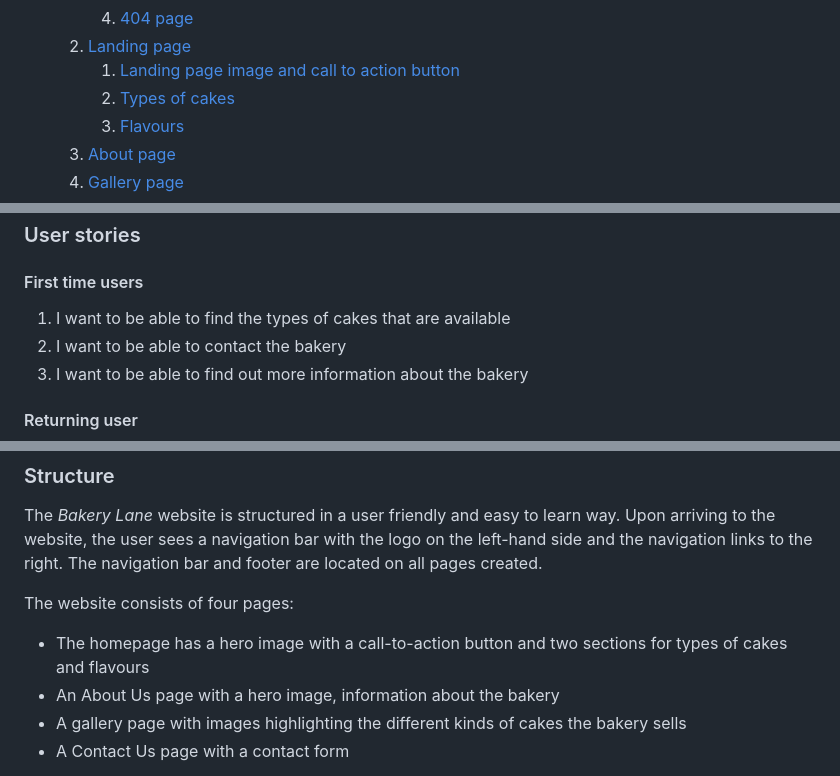
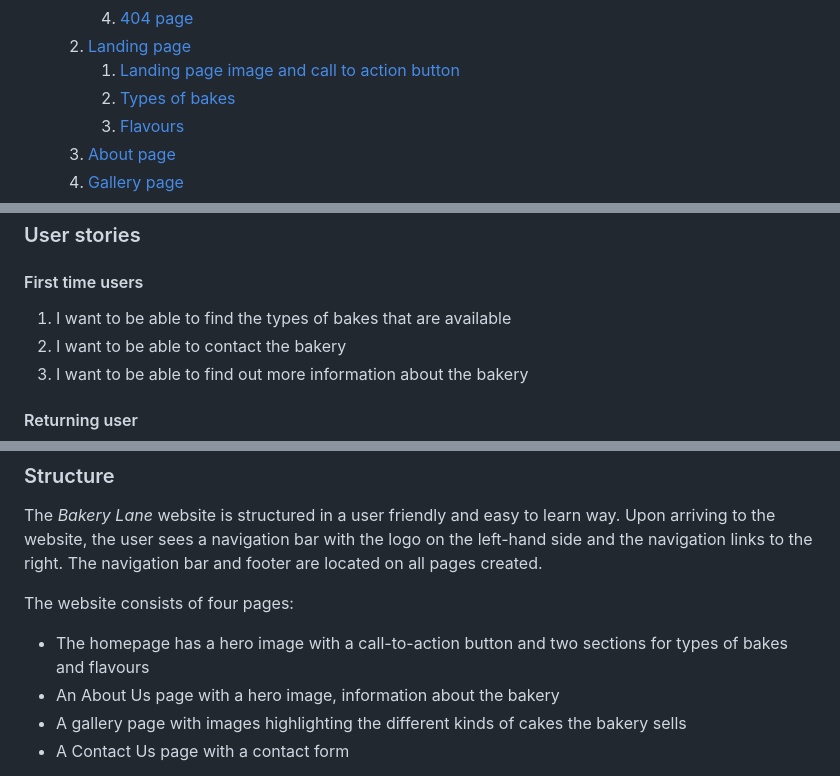
Before and after one commit to michelleconville/bakery-lane, a Markdown page: README.md, 3 parts joined by grey strips. Rendered like a GitHub page.

```diff
--- a/README.md
+++ b/README.md
@@ -21,7 +21,7 @@
         4. [404 page](#404-page)
     2. [Landing page](#landing-page)
     	1. [Landing page image and call to action button](#landing-page-image-and-call-to-action-button)
-	    2. [Types of cakes](#types-of-cakes)
+	    2. [Types of bakes](#types-of-bakes)
 	    3. [Flavours](#flavours)
     3. [About page](#about-page)
     4. [Gallery page](#gallery-page)
@@ -77,7 +77,7 @@ This website's main goal is to show users the bakery and introduce new customers
 
 ### User stories
 #### First time users
-1.	I want to be able to find the types of cakes that are available
+1.	I want to be able to find the types of bakes that are available
 2.	I want to be able to contact the bakery
 3.	I want to be able to find out more information about the bakery
 
@@ -117,7 +117,7 @@ Fonts were imported from [Google Fonts](https://fonts.google.com/). The backup f
 The *Bakery Lane* website is structured in a user friendly and easy to learn way. Upon arriving to the website, the user sees a navigation bar with the logo on the left-hand side and the navigation links to the right. The navigation bar and footer are located on all pages created.
 
 The website consists of four pages:
-*   The homepage has a hero image with a call-to-action button and two sections for types of cakes and flavours
+*   The homepage has a hero image with a call-to-action button and two sections for types of bakes and flavours
 *   An About Us page with a hero image, information about the bakery
 *   A gallery page with images highlighting the different kinds of cakes the bakery sells
 *   A Contact Us page with a contact form
```
Also changed, not shown: other parts of README.md (+9 -9 lines), assets/images/features/landing-page.JPG, assets/images/features/types-of-cakes.JPG.
